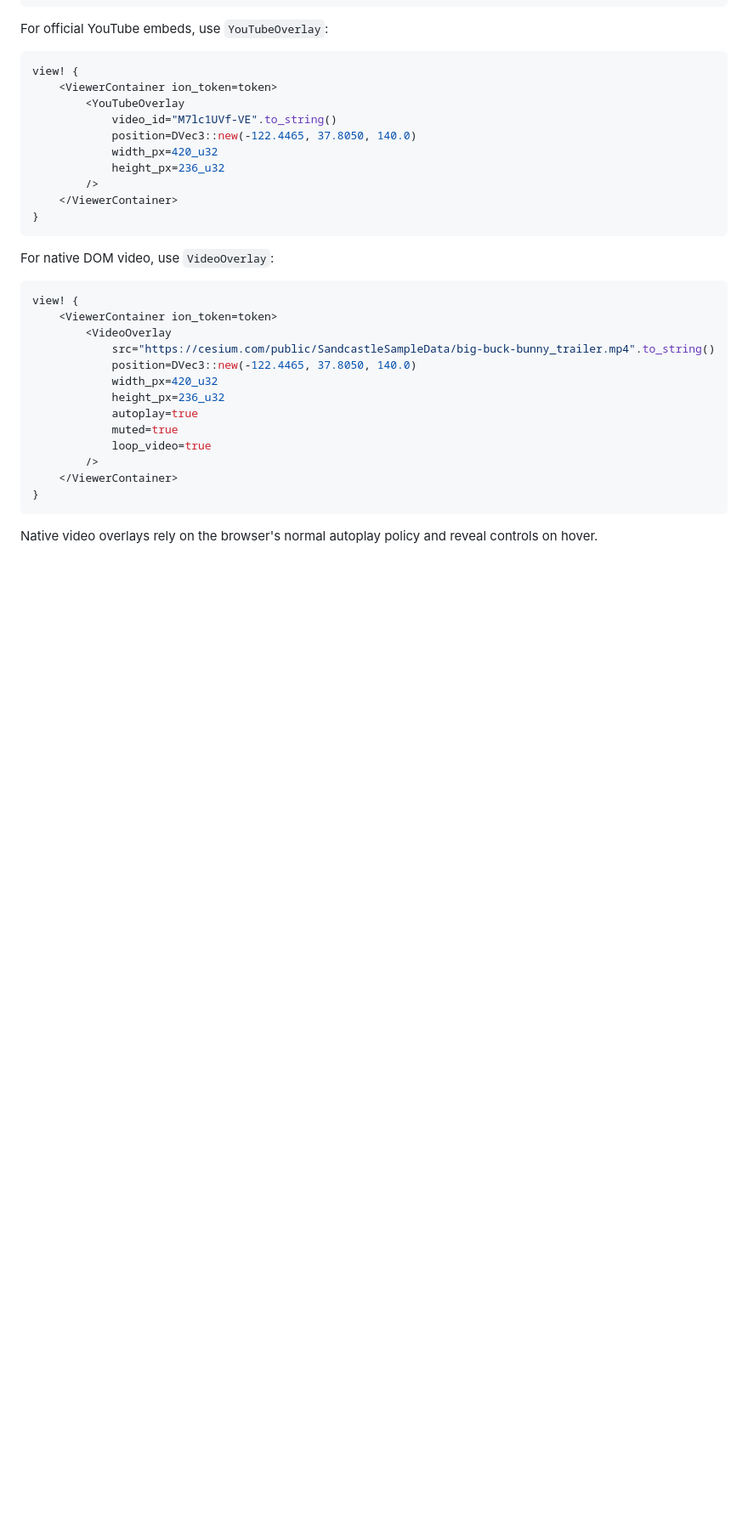
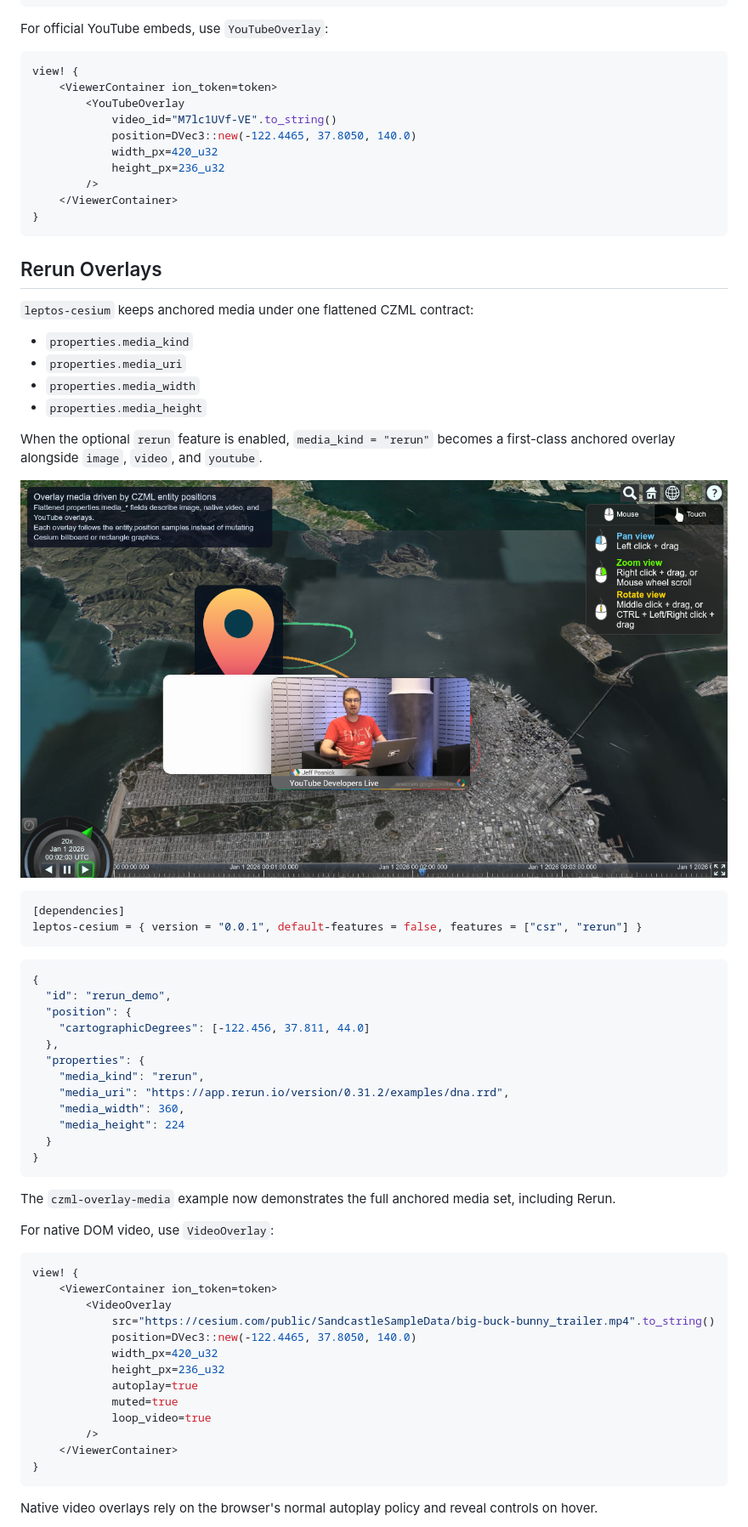
Before and after one commit to rozgo/leptos-cesium, a Markdown page: README.md, the part around one of its changes. Shown at 85% size. Rendered like a GitHub page; pictures changed too: docs/cesium-media-overlays.png (added); blank space fills up the shorter version.

Commit message:
Add first-class Rerun overlays and base-layer options

````diff
--- a/README.md
+++ b/README.md
@@ -263,6 +264,42 @@ view! {
     </ViewerContainer>
 }
 ```
+
+## Rerun Overlays
+
+`leptos-cesium` keeps anchored media under one flattened CZML contract:
+
+- `properties.media_kind`
+- `properties.media_uri`
+- `properties.media_width`
+- `properties.media_height`
+
+When the optional `rerun` feature is enabled, `media_kind = "rerun"` becomes a first-class
+anchored overlay alongside `image`, `video`, and `youtube`.
+
+![Anchored media overlays with Rerun support](docs/cesium-media-overlays.png)
+
+```toml
+[dependencies]
+leptos-cesium = { version = "0.0.1", default-features = false, features = ["csr", "rerun"] }
+```
+
+```json
+{
+  "id": "rerun_demo",
+  "position": {
+    "cartographicDegrees": [-122.456, 37.811, 44.0]
+  },
+  "properties": {
+    "media_kind": "rerun",
+    "media_uri": "https://app.rerun.io/version/0.31.2/examples/dna.rrd",
+    "media_width": 360,
+    "media_height": 224
+  }
+}
+```
+
+The `czml-overlay-media` example now demonstrates the full anchored media set, including Rerun.
 
 For native DOM video, use `VideoOverlay`:
 
````
Also changed, not shown: other parts of README.md (+2 -1 lines), examples/czml-overlay-media/README.md (+1 -1 lines), 9 other files.
